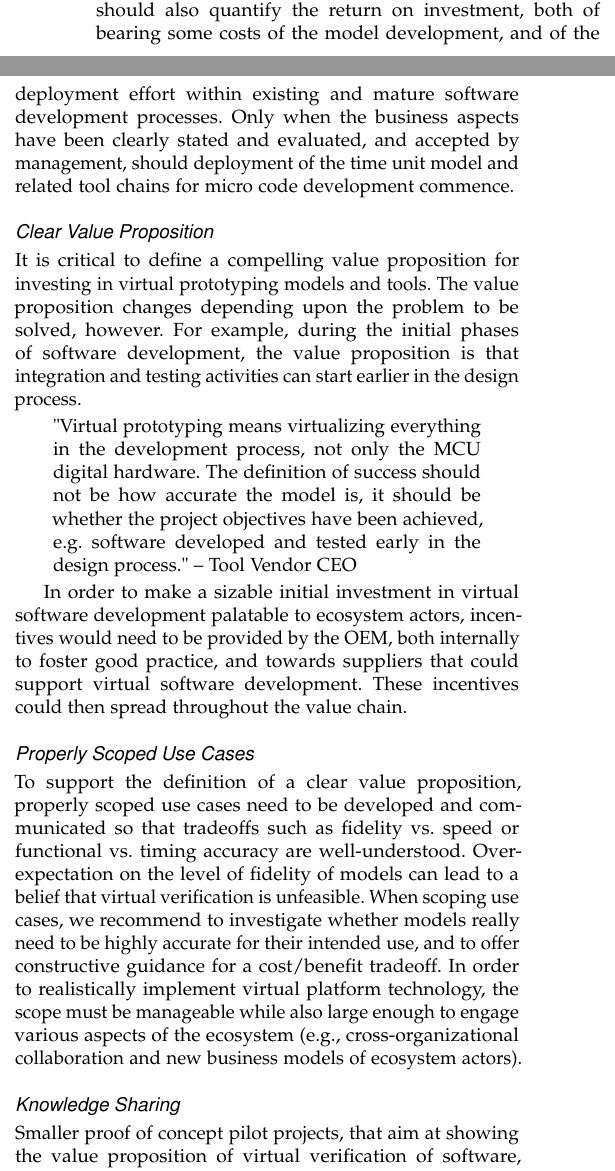
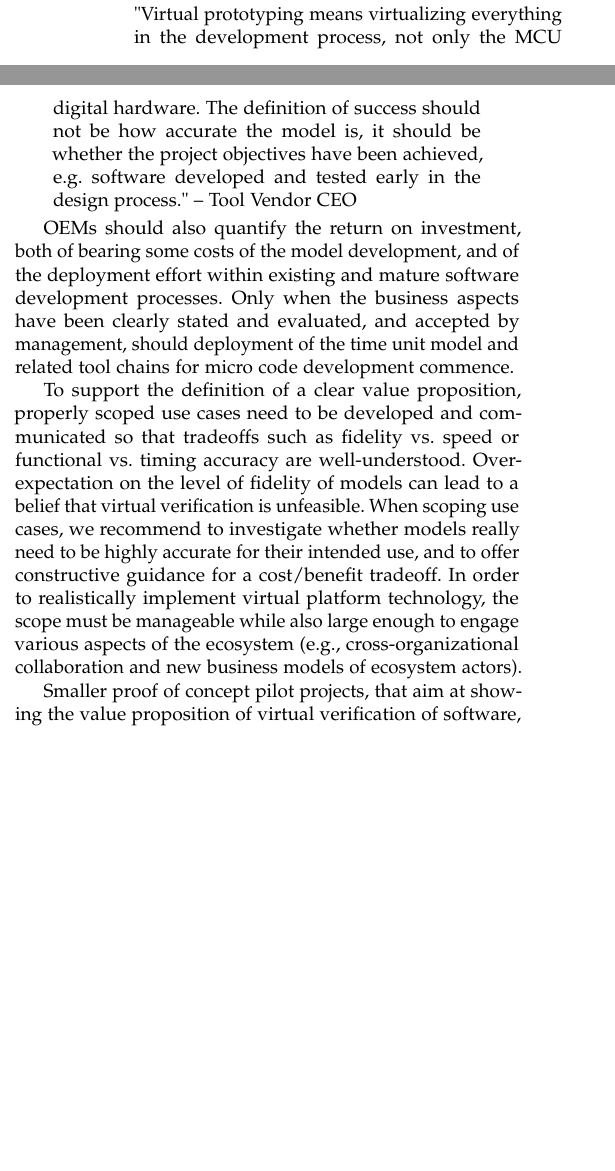
Before and after one commit to magagr/automotive_virtual_verification_ecosystem, a LaTeX paper (main.tex, which reads impediments_and_enablers.tex): two parts of the columns of page 4 of 6, joined at a grey line, cut so that both start at the same text, the shorter picture padded with empty space. Compiled offline with pdfLaTeX; a missing font is replaced by an installed copy or a similar font; a LaTeX package or settings file that is missing is left out.

Commit message:
Concrete example.

```diff
--- a/impediments_and_enablers.tex
+++ b/impediments_and_enablers.tex
@@ -105,17 +105,6 @@ adding difficulty to sharing models currently intended for internal use.
 
 \subsection{\textcolor{red}{Enabler Details}}
 As the primary users of a virtual environment for micro code development, OEMs should articulate a clear value proposition (e.g. early software integration and testing before the time processing unit is available in hardware).
-OEMs should also quantify the return on investment, both of bearing some costs of the model development, and of the deployment effort within existing and mature software development processes.
-Only when the business aspects have been clearly stated and evaluated, and accepted by management, should deployment of the time unit model and related tool chains for micro code development commence.
-
-
-\subsubsection*{Clear Value Proposition}
-It is critical to define a compelling value proposition for investing in virtual prototyping models and tools.
-The value proposition changes depending upon the problem to be solved, however.
-For example, during the initial phases of software development,
-the value proposition is that
-integration and testing activities can start earlier in the design process.
-%providing an opportunity to optimize the software design, discover errors, etc.
 
 \begin{quote}
 "Virtual prototyping means virtualizing everything in the development process, not only the MCU digital hardware.
@@ -123,29 +112,35 @@ The definition of success should not be how accurate the model is, it should be
 -- Tool Vendor CEO
 \end{quote}
 
-In order to make a sizable initial investment in virtual software development palatable to ecosystem actors,
-incentives would need to be provided by the OEM,
-both internally to foster good practice, and towards suppliers that could support virtual software development.
-These incentives could then spread throughout the value chain.
+OEMs should also quantify the return on investment, both of bearing some costs of the model development, and of the deployment effort within existing and mature software development processes.
+Only when the business aspects have been clearly stated and evaluated, and accepted by management, should deployment of the time unit model and related tool chains for micro code development commence.
 
-\subsubsection*{Properly Scoped Use Cases}
-To support the definition of a clear value proposition,
-properly scoped use cases need to be {developed and} communicated so that tradeoffs such as fidelity vs. speed or functional vs. timing accuracy are well-understood.
-Over-expectation on the level of fidelity of models %to be useful
-can lead to a belief that virtual verification is unfeasible.
-When scoping use cases, we recommend to
-%A constructive approach %\chg{is} {would be} to
-investigate whether models really need to be highly accurate for their intended use, and to offer constructive guidance for a cost/benefit tradeoff.
-In order to realistically implement virtual platform technology,
-the scope must be manageable while also large enough to engage various aspects of the ecosystem
-(e.g., cross-organizational collaboration and new business models of ecosystem actors).
+
+% \subsubsection*{Clear Value Proposition}
+% It is critical to define a compelling value proposition for investing in virtual prototyping models and tools.
+% The value proposition changes depending upon the problem to be solved, however.
+% For example, during the initial phases of software development,
+% the value proposition is that
+% integration and testing activities can start earlier in the design process.
+% %providing an opportunity to optimize the software design, discover errors, etc.
+
+% In order to make a sizable initial investment in virtual software development palatable to ecosystem actors,
+% incentives would need to be provided by the OEM,
+% both internally to foster good practice, and towards suppliers that could support virtual software development.
+% These incentives could then spread throughout the value chain.
+
+%\subsubsection*{Properly Scoped Use Cases}
+To support the definition of a clear value proposition, properly scoped use cases need to be developed and communicated so that tradeoffs such as fidelity vs. speed or functional vs. timing accuracy are well-understood.
+Over-expectation on the level of fidelity of models can lead to a belief that virtual verification is unfeasible.
+When scoping use cases, we recommend to investigate whether models really need to be highly accurate for their intended use, and to offer constructive guidance for a cost/benefit tradeoff.
+In order to realistically implement virtual platform technology, the scope must be manageable while also large enough to engage various aspects of the ecosystem (e.g., cross-organizational collaboration and new business models of ecosystem actors).
 
 % \subsubsection*{Clear Ecosystem Landscape}
 % % A clear ecosystem landscape would support the definition of a global strategy.
 % Many impediments relate to missing competencies and resources throughout the automotive ecosystem.
 % Detailed knowledge about potential business models for various ecosystem actors (e.g. hardware suppliers, tool providers, model providers, see sidebar \ref{bar:ecosys}), is needed to define a suitable global strategy.
 
-\subsubsection*{Knowledge Sharing}
+%\subsubsection*{Knowledge Sharing}
 Smaller proof of concept pilot projects, that aim at showing the value proposition of virtual verification of software, have been and are under way in the automotive industry.
 Examples include early software integration and testing, third party software intellectual property validation before software integration, and end of development controller behavioral and performance testing.
 The results so far are promising, yet, the major enabler to the widespread adoption of virtual verification across the automotive ecosystem is awareness.
```
Also changed, not shown: main.tex (+6 -7 lines).
